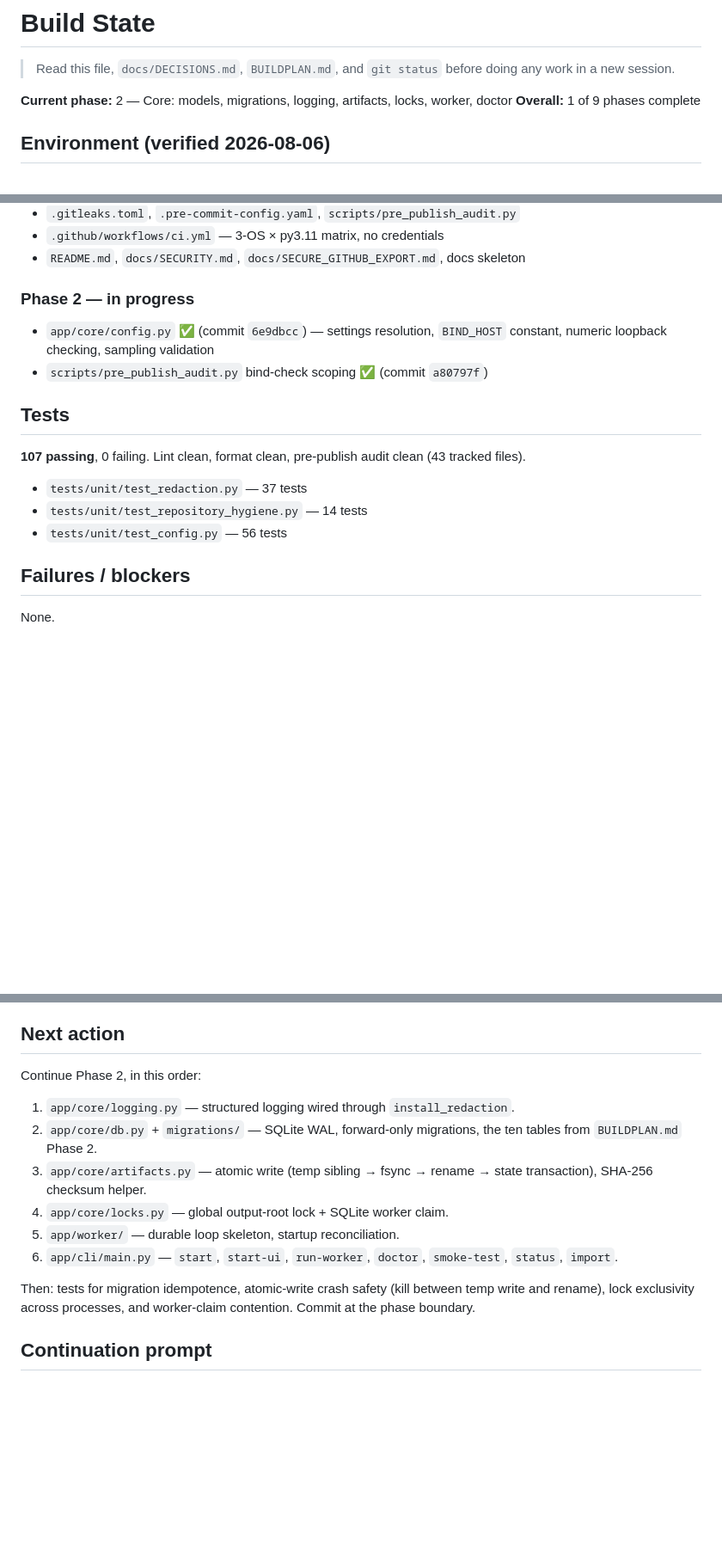
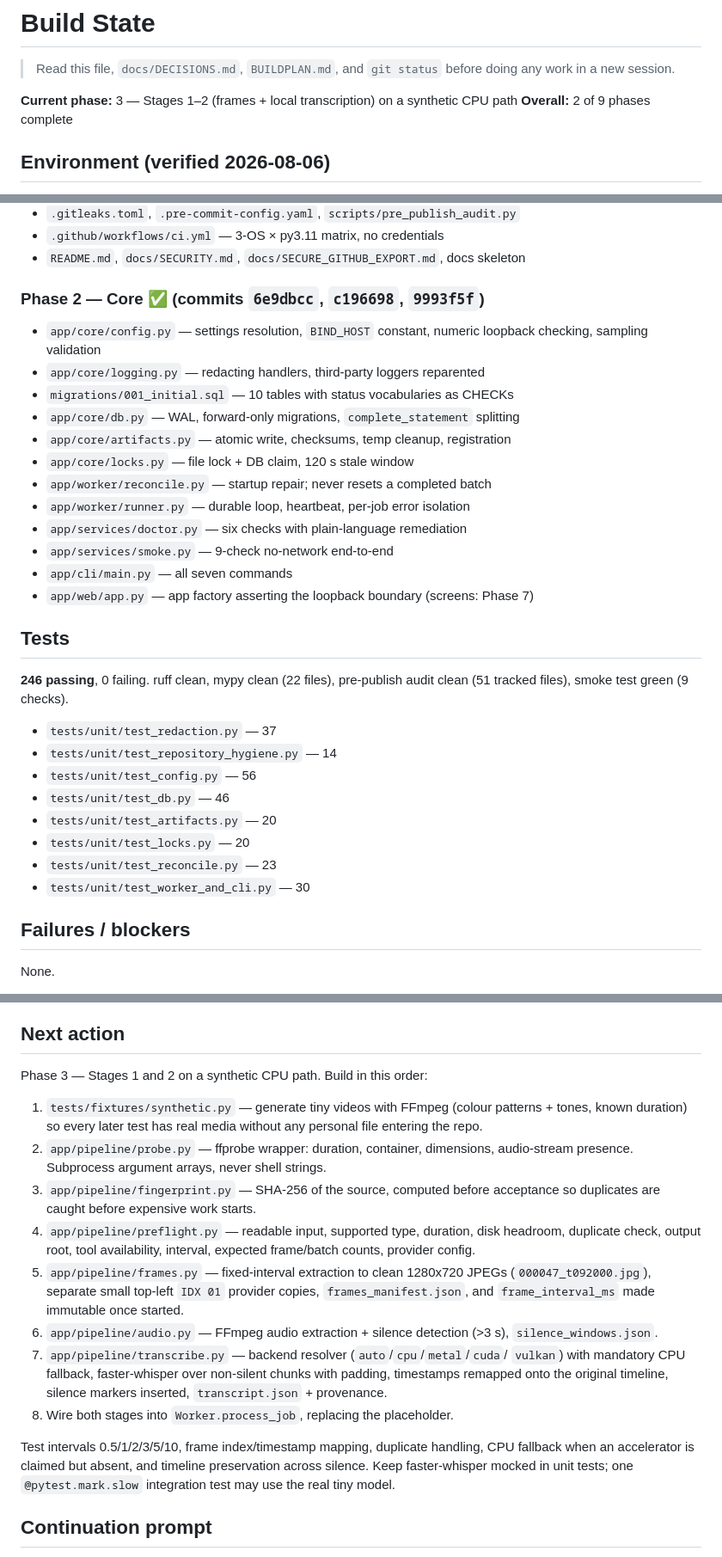
Before and after one commit to navdeep-h-singh/video-to-llm, a Markdown page: BUILDSTATE.md, 3 parts joined by grey strips. Shown at 86% size. Rendered like a GitHub page; blank space fills up the shorter version.

Commit message:
Update build state: Phase 2 complete
Co-Authored-By: Claude Opus 5 <noreply@anthropic.com>

```diff
--- a/BUILDSTATE.md
+++ b/BUILDSTATE.md
@@ -3,8 +3,8 @@
 > Read this file, `docs/DECISIONS.md`, `BUILDPLAN.md`, and `git status` before
 > doing any work in a new session.
 
-**Current phase:** 2 — Core: models, migrations, logging, artifacts, locks, worker, doctor
-**Overall:** 1 of 9 phases complete
+**Current phase:** 3 — Stages 1–2 (frames + local transcription) on a synthetic CPU path
+**Overall:** 2 of 9 phases complete
 
 ## Environment (verified 2026-08-06)
 
@@ -26,19 +26,34 @@
 - `.github/workflows/ci.yml` — 3-OS × py3.11 matrix, no credentials
 - `README.md`, `docs/SECURITY.md`, `docs/SECURE_GITHUB_EXPORT.md`, docs skeleton
 
-### Phase 2 — in progress
-- `app/core/config.py` ✅ (commit `6e9dbcc`) — settings resolution, `BIND_HOST`
-  constant, numeric loopback checking, sampling validation
-- `scripts/pre_publish_audit.py` bind-check scoping ✅ (commit `a80797f`)
+### Phase 2 — Core ✅ (commits `6e9dbcc`, `c196698`, `9993f5f`)
+- `app/core/config.py` — settings resolution, `BIND_HOST` constant, numeric
+  loopback checking, sampling validation
+- `app/core/logging.py` — redacting handlers, third-party loggers reparented
+- `migrations/001_initial.sql` — 10 tables with status vocabularies as CHECKs
+- `app/core/db.py` — WAL, forward-only migrations, `complete_statement` splitting
+- `app/core/artifacts.py` — atomic write, checksums, temp cleanup, registration
+- `app/core/locks.py` — file lock + DB claim, 120 s stale window
+- `app/worker/reconcile.py` — startup repair; never resets a completed batch
+- `app/worker/runner.py` — durable loop, heartbeat, per-job error isolation
+- `app/services/doctor.py` — six checks with plain-language remediation
+- `app/services/smoke.py` — 9-check no-network end-to-end
+- `app/cli/main.py` — all seven commands
+- `app/web/app.py` — app factory asserting the loopback boundary (screens: Phase 7)
 
 ## Tests
 
-**107 passing**, 0 failing. Lint clean, format clean, pre-publish audit clean
-(43 tracked files).
+**246 passing**, 0 failing. ruff clean, mypy clean (22 files), pre-publish
+audit clean (51 tracked files), smoke test green (9 checks).
 
-- `tests/unit/test_redaction.py` — 37 tests
-- `tests/unit/test_repository_hygiene.py` — 14 tests
-- `tests/unit/test_config.py` — 56 tests
+- `tests/unit/test_redaction.py` — 37
+- `tests/unit/test_repository_hygiene.py` — 14
+- `tests/unit/test_config.py` — 56
+- `tests/unit/test_db.py` — 46
+- `tests/unit/test_artifacts.py` — 20
+- `tests/unit/test_locks.py` — 20
+- `tests/unit/test_reconcile.py` — 23
+- `tests/unit/test_worker_and_cli.py` — 30
 
 ## Failures / blockers
 
@@ -62,21 +77,33 @@ None.
 
 ## Next action
 
-Continue Phase 2, in this order:
+Phase 3 — Stages 1 and 2 on a synthetic CPU path. Build in this order:
 
-1. `app/core/logging.py` — structured logging wired through `install_redaction`.
-2. `app/core/db.py` + `migrations/` — SQLite WAL, forward-only migrations, the
-   ten tables from `BUILDPLAN.md` Phase 2.
-3. `app/core/artifacts.py` — atomic write (temp sibling → fsync → rename → state
-   transaction), SHA-256 checksum helper.
-4. `app/core/locks.py` — global output-root lock + SQLite worker claim.
-5. `app/worker/` — durable loop skeleton, startup reconciliation.
-6. `app/cli/main.py` — `start`, `start-ui`, `run-worker`, `doctor`, `smoke-test`,
-   `status`, `import`.
+1. `tests/fixtures/synthetic.py` — generate tiny videos with FFmpeg (colour
+   patterns + tones, known duration) so every later test has real media without
+   any personal file entering the repo.
+2. `app/pipeline/probe.py` — ffprobe wrapper: duration, container, dimensions,
+   audio-stream presence. Subprocess argument arrays, never shell strings.
+3. `app/pipeline/fingerprint.py` — SHA-256 of the source, computed before
+   acceptance so duplicates are caught before expensive work starts.
+4. `app/pipeline/preflight.py` — readable input, supported type, duration, disk
+   headroom, duplicate check, output root, tool availability, interval,
+   expected frame/batch counts, provider config.
+5. `app/pipeline/frames.py` — fixed-interval extraction to clean 1280x720 JPEGs
+   (`000047_t092000.jpg`), separate small top-left `IDX 01` provider copies,
+   `frames_manifest.json`, and `frame_interval_ms` made immutable once started.
+6. `app/pipeline/audio.py` — FFmpeg audio extraction + silence detection (>3 s),
+   `silence_windows.json`.
+7. `app/pipeline/transcribe.py` — backend resolver (`auto`/`cpu`/`metal`/`cuda`/
+   `vulkan`) with mandatory CPU fallback, faster-whisper over non-silent chunks
+   with padding, timestamps remapped onto the original timeline, silence markers
+   inserted, `transcript.json` + provenance.
+8. Wire both stages into `Worker.process_job`, replacing the placeholder.
 
-Then: tests for migration idempotence, atomic-write crash safety (kill between
-temp write and rename), lock exclusivity across processes, and worker-claim
-contention. Commit at the phase boundary.
+Test intervals 0.5/1/2/3/5/10, frame index/timestamp mapping, duplicate
+handling, CPU fallback when an accelerator is claimed but absent, and timeline
+preservation across silence. Keep faster-whisper mocked in unit tests; one
+`@pytest.mark.slow` integration test may use the real tiny model.
 
 ## Continuation prompt
 
```
